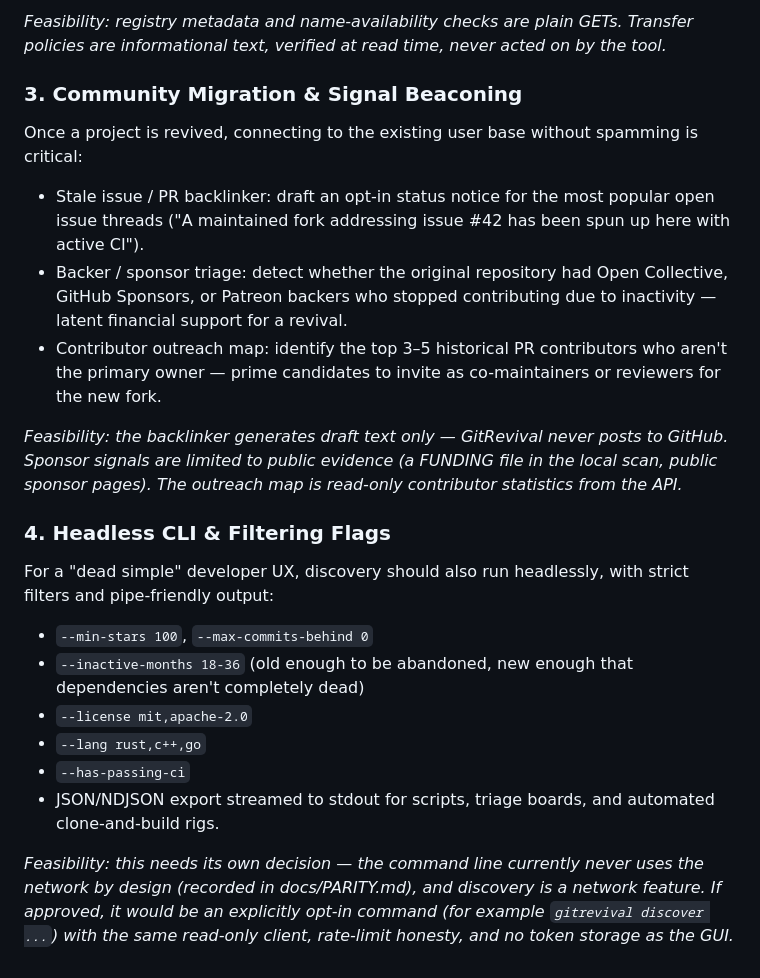
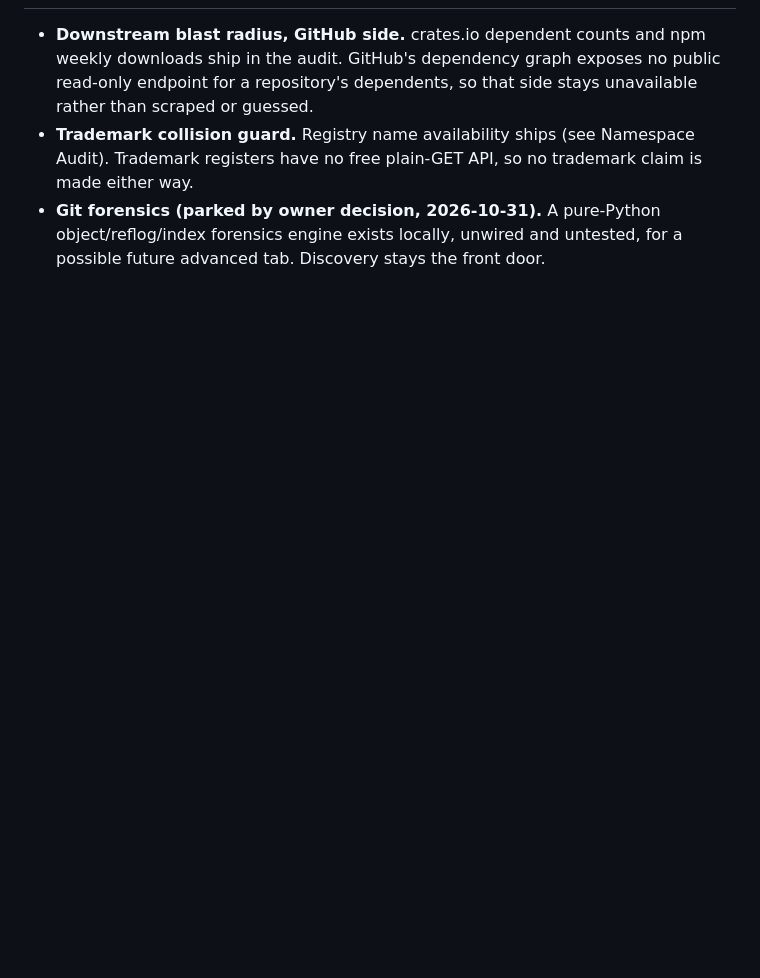
Before and after one commit to SeanShaffer88/GitRevival, a Markdown page: docs/ROADMAP.md, the part around one of its changes. GitHub-like rendering; blank space fills up the shorter version.

```diff
--- a/docs/ROADMAP.md
+++ b/docs/ROADMAP.md
@@ -74,44 +46,11 @@ often where users actually consume it:
-*Feasibility: registry metadata and name-availability checks are plain
-GETs. Transfer policies are informational text, verified at read time,
-never acted on by the tool.*
-
-### 3. Community Migration & Signal Beaconing
-
-Once a project is revived, connecting to the existing user base without
-spamming is critical:
-
-- Stale issue / PR backlinker: draft an opt-in status notice for the
-  most popular open issue threads ("A maintained fork addressing issue
-  #42 has been spun up here with active CI").
-- Backer / sponsor triage: detect whether the original repository had
-  Open Collective, GitHub Sponsors, or Patreon backers who stopped
-  contributing due to inactivity — latent financial support for a
-  revival.
-- Contributor outreach map: identify the top 3–5 historical PR
-  contributors who aren't the primary owner — prime candidates to
-  invite as co-maintainers or reviewers for the new fork.
-
-*Feasibility: the backlinker generates draft text only — GitRevival
-never posts to GitHub. Sponsor signals are limited to public evidence
-(a FUNDING file in the local scan, public sponsor pages). The outreach
-map is read-only contributor statistics from the API.*
-
-### 4. Headless CLI & Filtering Flags
-
-For a "dead simple" developer UX, discovery should also run headlessly,
-with strict filters and pipe-friendly output:
-
-- `--min-stars 100`, `--max-commits-behind 0`
-- `--inactive-months 18-36` (old enough to be abandoned, new enough that
-  dependencies aren't completely dead)
-- `--license mit,apache-2.0`
-- `--lang rust,c++,go`
-- `--has-passing-ci`
-- JSON/NDJSON export streamed to stdout for scripts, triage boards, and
-  automated clone-and-build rigs.
-
-*Feasibility: this needs its own decision — the command line currently
-never uses the network by design (recorded in docs/PARITY.md), and
-discovery is a network feature. If approved, it would be an explicitly
-opt-in command (for example `gitrevival discover ...`) with the same
-read-only client, rate-limit honesty, and no token storage as the GUI.*
+- **Downstream blast radius, GitHub side.** crates.io dependent counts
+  and npm weekly downloads ship in the audit. GitHub's dependency graph
+  exposes no public read-only endpoint for a repository's dependents,
+  so that side stays unavailable rather than scraped or guessed.
+- **Trademark collision guard.** Registry name availability ships (see
+  Namespace Audit). Trademark registers have no free plain-GET API, so
+  no trademark claim is made either way.
+- **Git forensics (parked by owner decision, 2026-10-31).** A pure-Python
+  object/reflog/index forensics engine exists locally, unwired and
+  untested, for a possible future advanced tab. Discovery stays the
+  front door.
```
Also changed, not shown: other parts of docs/ROADMAP.md (+40 -68 lines), docs/PARITY.md (+8 -5 lines).
